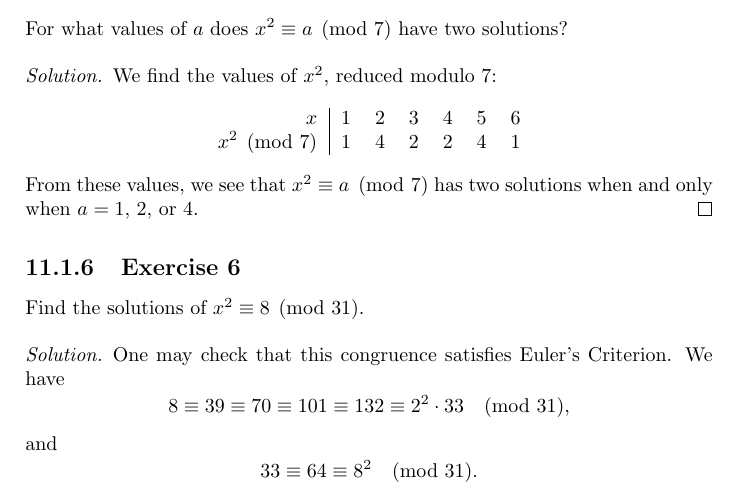
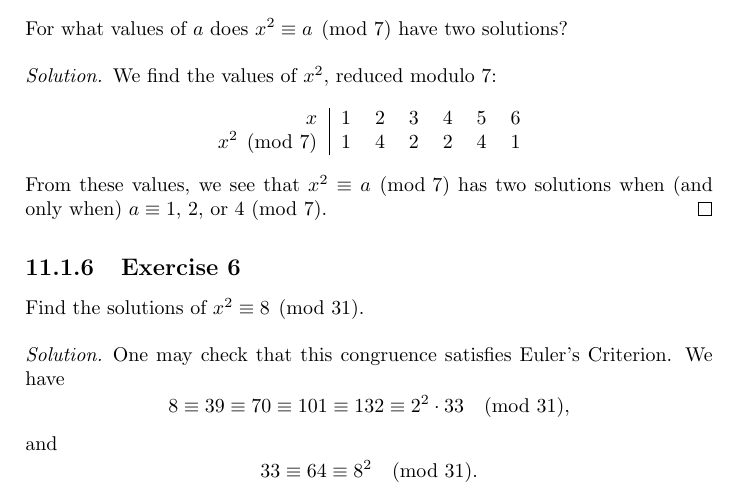
Before and after one commit to gkikola/sol-dudley, a LaTeX thesis (src/dudleysol.tex, which reads src/ch11.tex): part of page 90 of 99, cut so that both start at the same text. Compiled offline with pdfLaTeX.

Commit message:
11: Clarify last sentence in Exercise 5

```diff
--- a/src/ch11.tex
+++ b/src/ch11.tex
@@ -59,7 +59,7 @@ solutions?
     \end{tabular}
   \end{center}
   From these values, we see that $x^2\equiv a\pmod7$ has two solutions
-  when and only when $a = 1$, $2$, or $4$.
+  when (and only when) $a\equiv1$, $2$, or $4$ (mod $7$).
 \end{solution}
 
 \Exercise6 Find the solutions of $x^2\equiv8\pmod{31}$.
```
